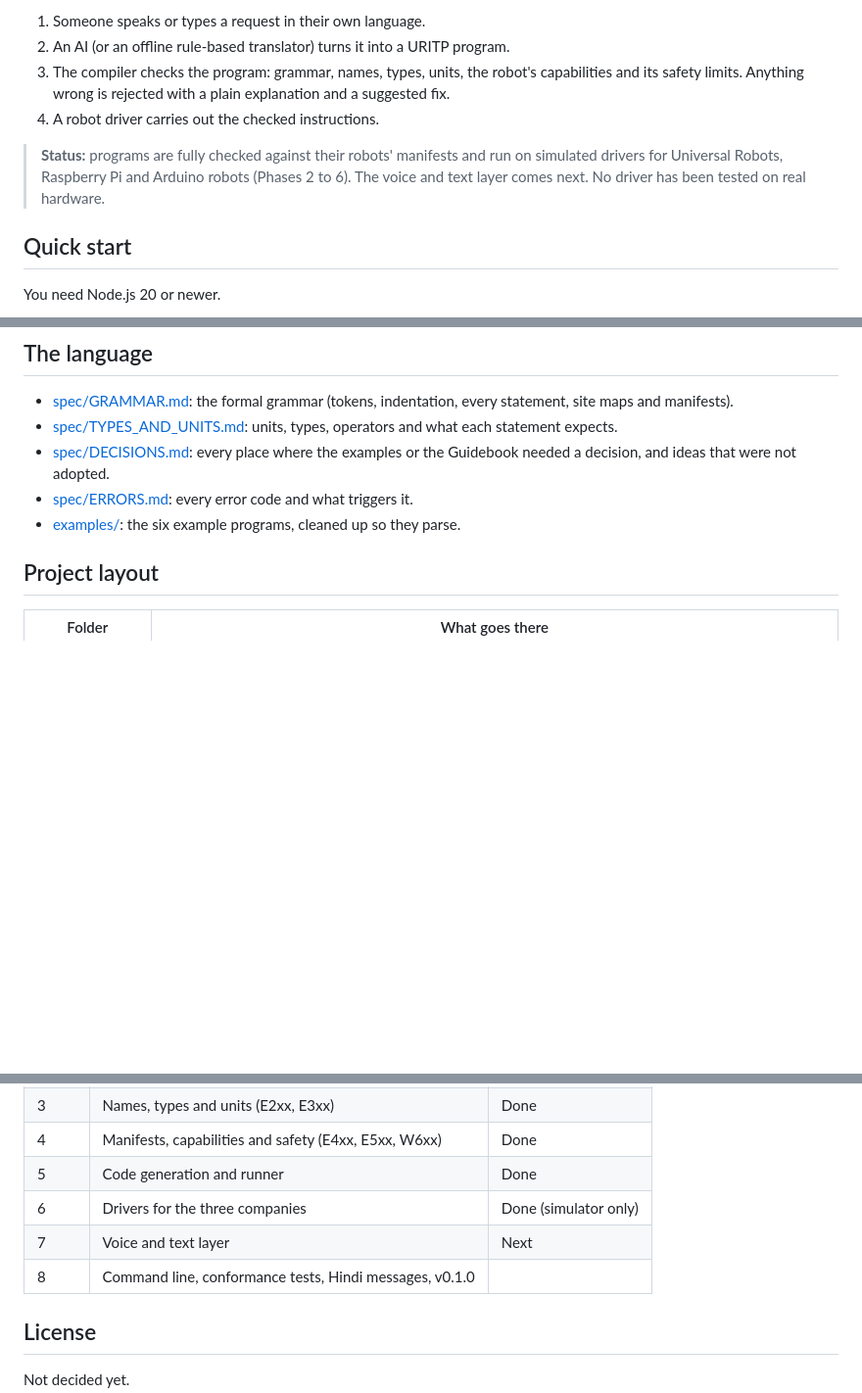
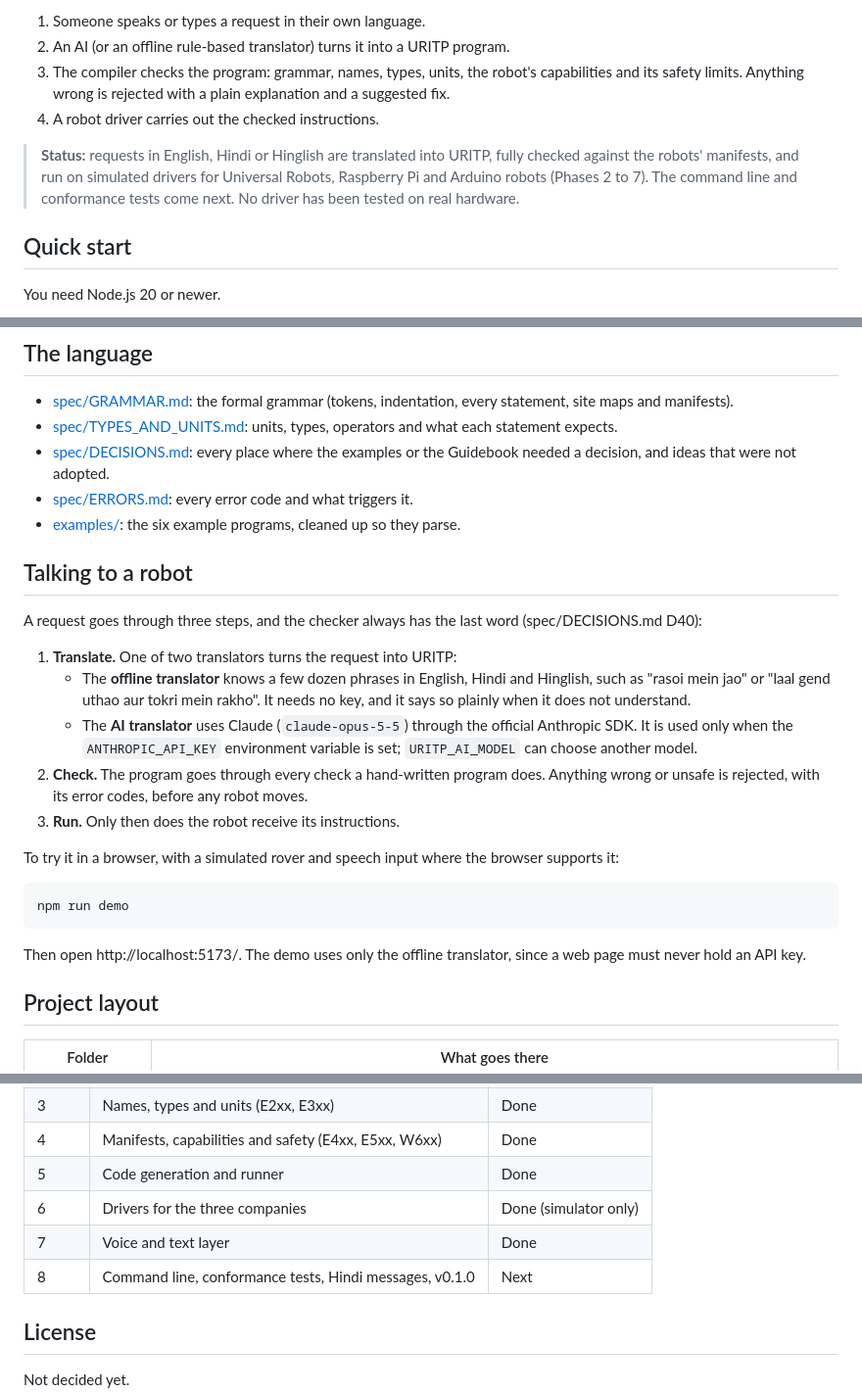
Before and after one commit to utkxrshrxj/URITP_Language, a Markdown page: README.md, 3 parts joined by grey strips. Shown at 98% size. GitHub-like rendering; blank space fills up the shorter version.

Commit message:
Updated the README for the voice and text layer

````diff
--- a/README.md
+++ b/README.md
@@ -11,10 +11,11 @@ robots like an adapter:
    explanation and a suggested fix.
 4. A robot driver carries out the checked instructions.
 
-> **Status:** programs are fully checked against their robots' manifests and
-> run on simulated drivers for Universal Robots, Raspberry Pi and Arduino
-> robots (Phases 2 to 6). The voice and text layer comes next. No driver has
-> been tested on real hardware.
+> **Status:** requests in English, Hindi or Hinglish are translated into
+> URITP, fully checked against the robots' manifests, and run on simulated
+> drivers for Universal Robots, Raspberry Pi and Arduino robots (Phases 2 to
+> 7). The command line and conformance tests come next. No driver has been
+> tested on real hardware.
 
 ## Quick start
 
@@ -38,6 +39,34 @@ npm test
   the Guidebook needed a decision, and ideas that were not adopted.
 - [spec/ERRORS.md](spec/ERRORS.md): every error code and what triggers it.
 - [examples/](examples/): the six example programs, cleaned up so they parse.
+
+## Talking to a robot
+
+A request goes through three steps, and the checker always has the last word
+(spec/DECISIONS.md D40):
+
+1. **Translate.** One of two translators turns the request into URITP:
+   - The **offline translator** knows a few dozen phrases in English, Hindi
+     and Hinglish, such as "rasoi mein jao" or "laal gend uthao aur tokri
+     mein rakho". It needs no key, and it says so plainly when it does not
+     understand.
+   - The **AI translator** uses Claude (`claude-opus-5-5`) through the official
+     Anthropic SDK. It is used only when the `ANTHROPIC_API_KEY` environment
+     variable is set; `URITP_AI_MODEL` can choose another model.
+2. **Check.** The program goes through every check a hand-written program
+   does. Anything wrong or unsafe is rejected, with its error codes, before
+   any robot moves.
+3. **Run.** Only then does the robot receive its instructions.
+
+To try it in a browser, with a simulated rover and speech input where the
+browser supports it:
+
+```bash
+npm run demo
+```
+
+Then open http://localhost:5173/. The demo uses only the offline translator,
+since a web page must never hold an API key.
 
 ## Project layout
 
@@ -77,8 +106,8 @@ any of these companies. See [docs/COMPANIES.md](docs/COMPANIES.md).
 | 4 | Manifests, capabilities and safety (E4xx, E5xx, W6xx) | Done |
 | 5 | Code generation and runner | Done |
 | 6 | Drivers for the three companies | Done (simulator only) |
-| 7 | Voice and text layer | Next |
-| 8 | Command line, conformance tests, Hindi messages, v0.1.0 | |
+| 7 | Voice and text layer | Done |
+| 8 | Command line, conformance tests, Hindi messages, v0.1.0 | Next |
 
 ## License
 
````
